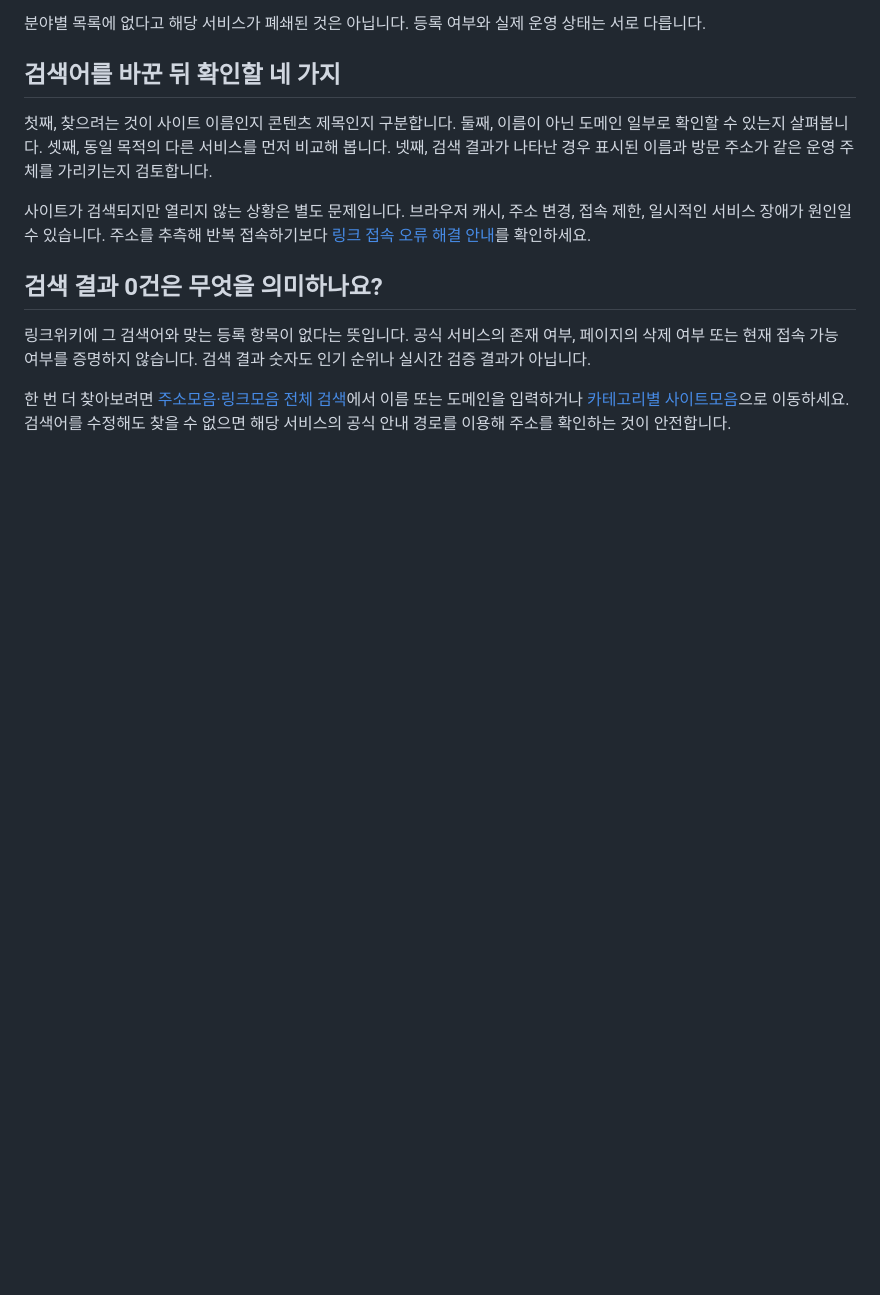
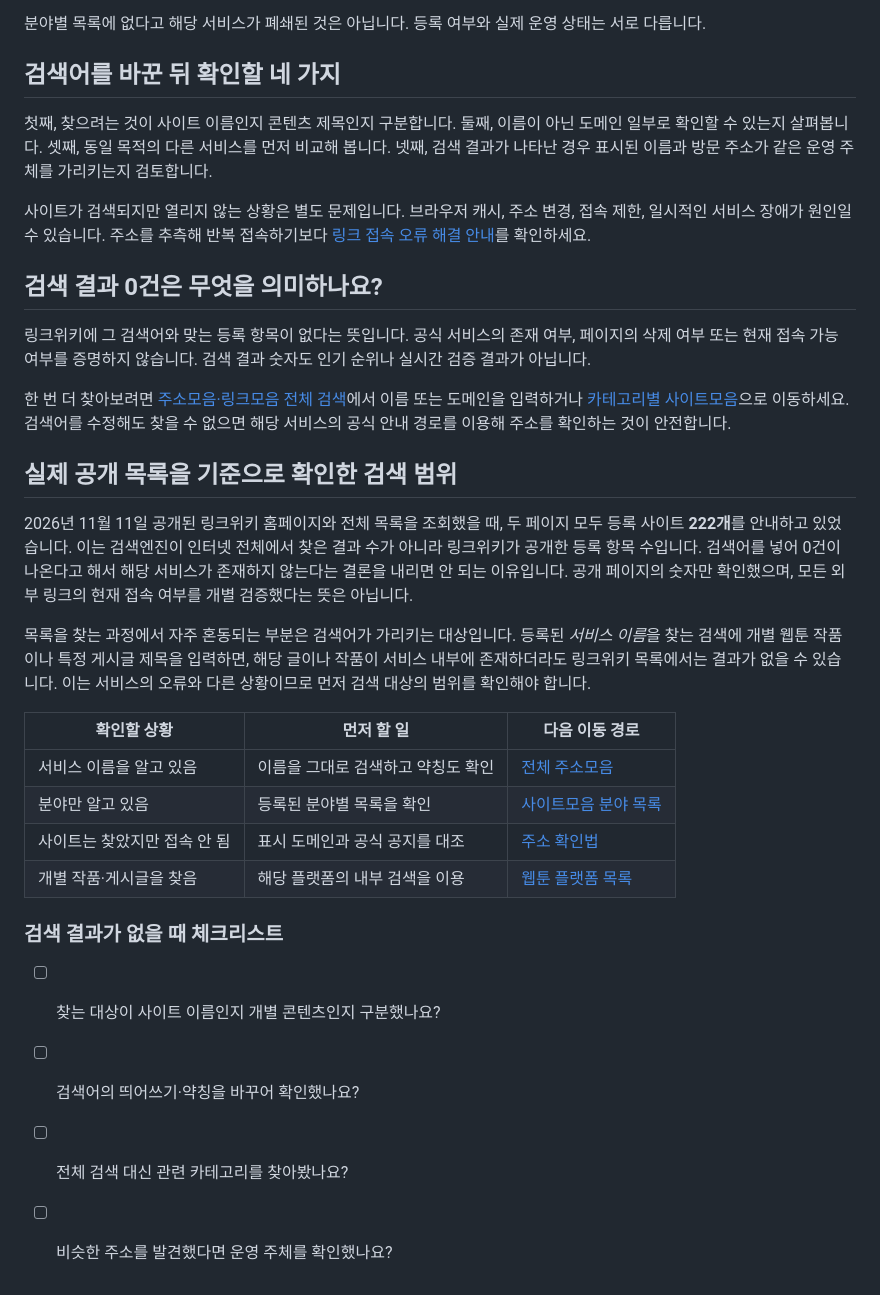
Before and after one commit to a01088293068-ui/link, a Markdown page: content/seo-20261111-address-directory-no-results.md, the part around the change. Rendered like a GitHub page; blank space fills up the shorter version.

Commit message:
content: add evidence-labeled comparisons and actionable checklist to seo-20261111-address-directory-no-results.md

```diff
--- a/content/seo-20261111-address-directory-no-results.md
+++ b/content/seo-20261111-address-directory-no-results.md
@@ -36,3 +36,23 @@
 링크위키에 그 검색어와 맞는 등록 항목이 없다는 뜻입니다. 공식 서비스의 존재 여부, 페이지의 삭제 여부 또는 현재 접속 가능 여부를 증명하지 않습니다. 검색 결과 숫자도 인기 순위나 실시간 검증 결과가 아닙니다.
 
 한 번 더 찾아보려면 [주소모음·링크모음 전체 검색](/directory)에서 이름 또는 도메인을 입력하거나 [카테고리별 사이트모음](/categories/)으로 이동하세요. 검색어를 수정해도 찾을 수 없으면 해당 서비스의 공식 안내 경로를 이용해 주소를 확인하는 것이 안전합니다.
+
+## 실제 공개 목록을 기준으로 확인한 검색 범위
+
+2026년 11월 11일 공개된 링크위키 홈페이지와 전체 목록을 조회했을 때, 두 페이지 모두 등록 사이트 **222개**를 안내하고 있었습니다. 이는 검색엔진이 인터넷 전체에서 찾은 결과 수가 아니라 링크위키가 공개한 등록 항목 수입니다. 검색어를 넣어 0건이 나온다고 해서 해당 서비스가 존재하지 않는다는 결론을 내리면 안 되는 이유입니다. 공개 페이지의 숫자만 확인했으며, 모든 외부 링크의 현재 접속 여부를 개별 검증했다는 뜻은 아닙니다.
+
+목록을 찾는 과정에서 자주 혼동되는 부분은 검색어가 가리키는 대상입니다. 등록된 *서비스 이름*을 찾는 검색에 개별 웹툰 작품이나 특정 게시글 제목을 입력하면, 해당 글이나 작품이 서비스 내부에 존재하더라도 링크위키 목록에서는 결과가 없을 수 있습니다. 이는 서비스의 오류와 다른 상황이므로 먼저 검색 대상의 범위를 확인해야 합니다.
+
+| 확인할 상황 | 먼저 할 일 | 다음 이동 경로 |
+|---|---|---|
+| 서비스 이름을 알고 있음 | 이름을 그대로 검색하고 약칭도 확인 | [전체 주소모음](/directory) |
+| 분야만 알고 있음 | 등록된 분야별 목록을 확인 | [사이트모음 분야 목록](/categories/) |
+| 사이트는 찾았지만 접속 안 됨 | 표시 도메인과 공식 공지를 대조 | [주소 확인법](/guides/address-check) |
+| 개별 작품·게시글을 찾음 | 해당 플랫폼의 내부 검색을 이용 | [웹툰 플랫폼 목록](/categories/webtoon) |
+
+### 검색 결과가 없을 때 체크리스트
+
+- [ ] 찾는 대상이 사이트 이름인지 개별 콘텐츠인지 구분했나요?
+- [ ] 검색어의 띄어쓰기·약칭을 바꾸어 확인했나요?
+- [ ] 전체 검색 대신 관련 카테고리를 찾아봤나요?
+- [ ] 비슷한 주소를 발견했다면 운영 주체를 확인했나요?
```
